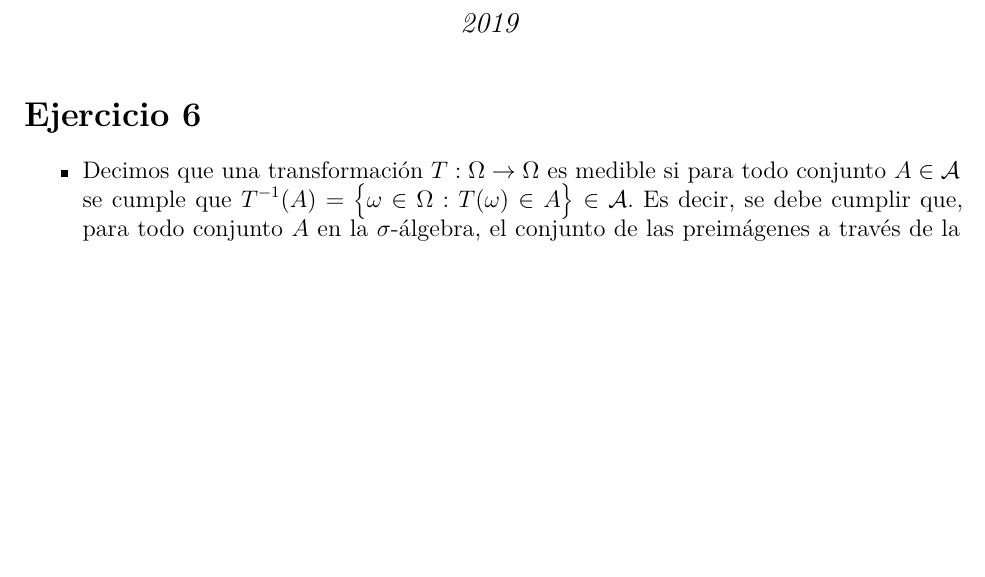
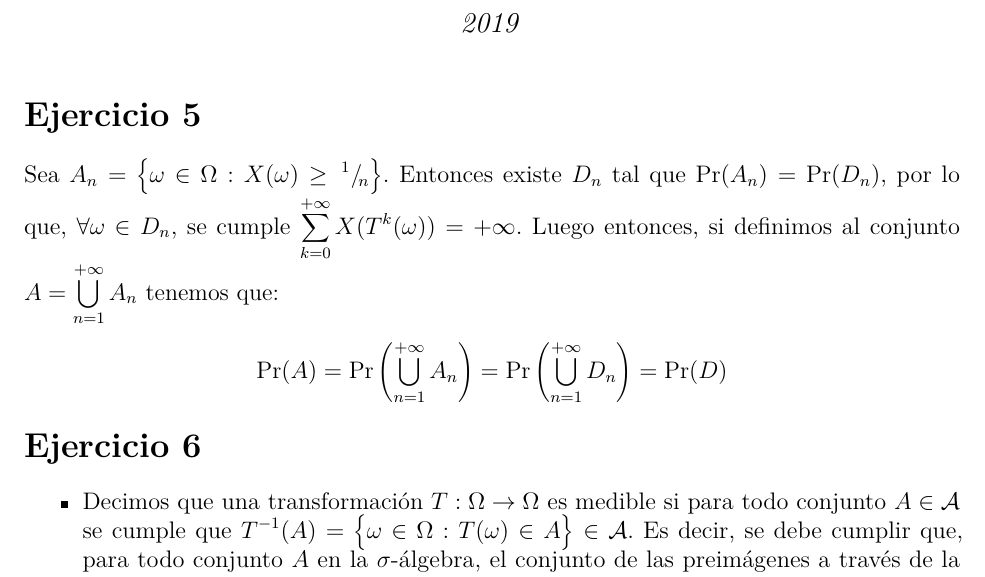
Before and after one commit to daczarne/prob2, an R Markdown document (Practico7/practico_7_sol.Rmd): part of page 1 of 2, cut so that both start at the same text, the shorter picture padded with empty space. The pictures show the output file Practico7/practico_7_sol.pdf that the author committed with the source.

Commit message:
Ejercicio 5

```diff
--- a/Practico7/practico_7_sol.Rmd
+++ b/Practico7/practico_7_sol.Rmd
@@ -40,9 +40,12 @@ knitr::opts_chunk$set(echo = TRUE)
 
 
 
+-->
+
 # Ejercicio 5
 
--->
+Sea $A_n = \big\{ \omega \in \Omega : X(\omega) \geq \, ^1/\!_n \big\}$. Entonces existe $D_n$ tal que $\Pr(A_n) = \Pr(D_n)$, por lo que, $\forall \omega \in D_n$, se cumple $\sum\limits_{k = 0}^{+\infty} X(T^{k}(\omega)) = +\infty$. Luego entonces, si definimos al conjunto $A = \bigcup\limits_{n = 1}^{+\infty} A_n$ tenemos que:
+$$\Pr(A) = \Pr \left( \bigcup\limits_{n = 1}^{+\infty} A_n \right) = \Pr \left( \bigcup\limits_{n = 1}^{+\infty} D_n \right) = \Pr(D)$$
 
 # Ejercicio 6
 
```
Also changed, not shown: Practico7/practico_7_sol.pdf.
